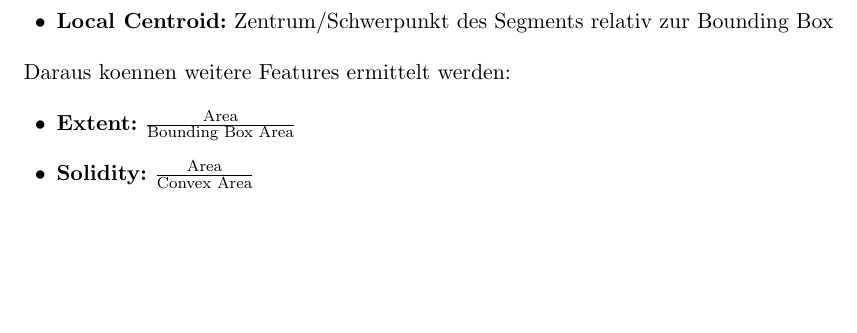
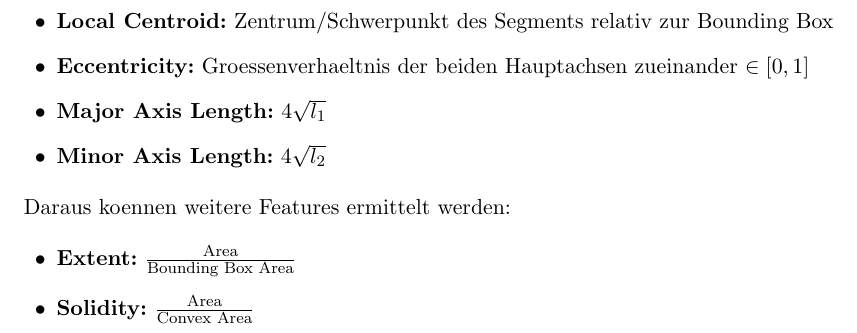
Before and after one commit to rusty1s/deep-learning-on-graphs, a LaTeX document (superpixel/superpixel.tex, which reads superpixel/chapters/features.tex): part of page 4 of 4, cut so that both start at the same text, the shorter picture padded with empty space. Compiled offline with pdfLaTeX.

Commit message:
minor/major axis length

```diff
--- a/superpixel/chapters/features.tex
+++ b/superpixel/chapters/features.tex
@@ -78,6 +78,9 @@ Haeufig benutzt wird die \emph{Hu}-Menge invarianter Momente.
   \item \textbf{Bounding Box Area:} Flaeche der vertikalen/horizontalen gelegenen Bounding Box um das Segment
   \item \textbf{Convex Area:} Anzahl an Pixeln der konvexen Huelle des Segments
   \item \textbf{Local Centroid:} Zentrum/Schwerpunkt des Segments relativ zur Bounding Box
+  \item \textbf{Eccentricity:} Groessenverhaeltnis der beiden Hauptachsen zueinander $\in [0, 1]$
+  \item \textbf{Major Axis Length:} $4 \sqrt{l_1}$
+  \item \textbf{Minor Axis Length:} $4 \sqrt{l_2}$
 \end{itemize}
 
 Daraus koennen weitere Features ermittelt werden:
```
Also changed, not shown: superpixel/superpixel.pdf.
